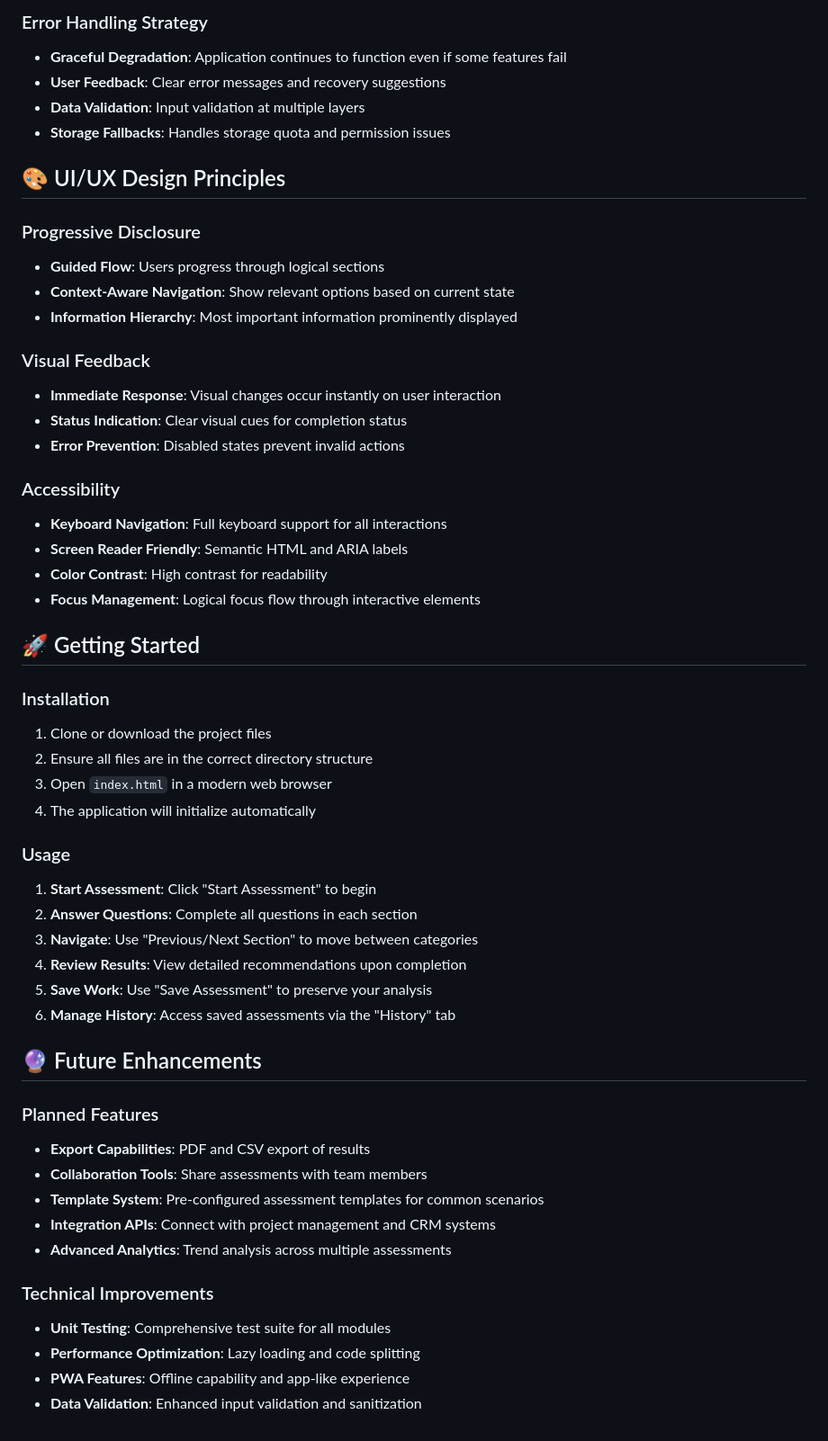
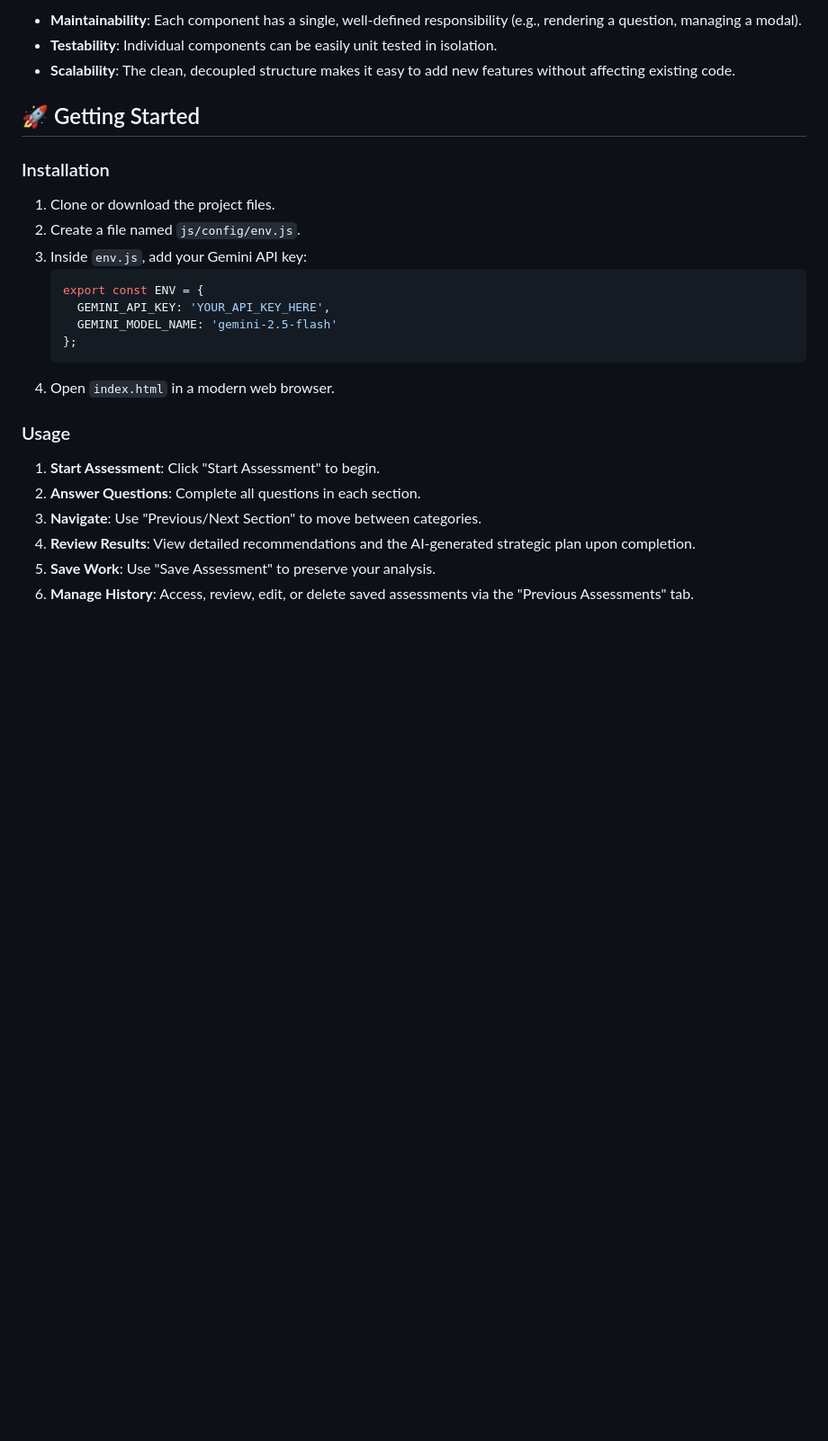
Before and after one commit to othmanelhoufi/AI-project-assessor, a Markdown page: README.md, the part around the change printed below. Shown: that part at 90% size. Rendered like a GitHub page; blank space fills up the shorter version.

````diff
--- a/README.md
+++ b/README.md
@@ -142,55 +142,28 @@ stateManager.setState('currentAnswers', newAnswers);
 
-### Error Handling Strategy
-- **Graceful Degradation**: Application continues to function even if some features fail
-- **User Feedback**: Clear error messages and recovery suggestions
-- **Data Validation**: Input validation at multiple layers
-- **Storage Fallbacks**: Handles storage quota and permission issues
-
-## 🎨 UI/UX Design Principles
-
-### Progressive Disclosure
-- **Guided Flow**: Users progress through logical sections
-- **Context-Aware Navigation**: Show relevant options based on current state
-- **Information Hierarchy**: Most important information prominently displayed
-
-### Visual Feedback
-- **Immediate Response**: Visual changes occur instantly on user interaction
-- **Status Indication**: Clear visual cues for completion status
-- **Error Prevention**: Disabled states prevent invalid actions
-
-### Accessibility
-- **Keyboard Navigation**: Full keyboard support for all interactions
-- **Screen Reader Friendly**: Semantic HTML and ARIA labels
-- **Color Contrast**: High contrast for readability
-- **Focus Management**: Logical focus flow through interactive elements
+  - **Maintainability**: Each component has a single, well-defined responsibility (e.g., rendering a question, managing a modal).
+  - **Testability**: Individual components can be easily unit tested in isolation.
+  - **Scalability**: The clean, decoupled structure makes it easy to add new features without affecting existing code.
 
 ## 🚀 Getting Started
 
 ### Installation
-1. Clone or download the project files
-2. Ensure all files are in the correct directory structure
-3. Open `index.html` in a modern web browser
-4. The application will initialize automatically
+
+1.  Clone or download the project files.
+2.  Create a file named `js/config/env.js`.
+3.  Inside `env.js`, add your Gemini API key:
+    ```javascript
+    export const ENV = {
+      GEMINI_API_KEY: 'YOUR_API_KEY_HERE',
+      GEMINI_MODEL_NAME: 'gemini-2.5-flash'
+    };
+    ```
+4.  Open `index.html` in a modern web browser.
 
 ### Usage
-1. **Start Assessment**: Click "Start Assessment" to begin
-2. **Answer Questions**: Complete all questions in each section
-3. **Navigate**: Use "Previous/Next Section" to move between categories
-4. **Review Results**: View detailed recommendations upon completion
-5. **Save Work**: Use "Save Assessment" to preserve your analysis
-6. **Manage History**: Access saved assessments via the "History" tab
 
-## 🔮 Future Enhancements
-
-### Planned Features
-- **Export Capabilities**: PDF and CSV export of results
-- **Collaboration Tools**: Share assessments with team members
-- **Template System**: Pre-configured assessment templates for common scenarios
-- **Integration APIs**: Connect with project management and CRM systems
-- **Advanced Analytics**: Trend analysis across multiple assessments
-
-### Technical Improvements
-- **Unit Testing**: Comprehensive test suite for all modules
-- **Performance Optimization**: Lazy loading and code splitting
-- **PWA Features**: Offline capability and app-like experience
-- **Data Validation**: Enhanced input validation and sanitization
+1.  **Start Assessment**: Click "Start Assessment" to begin.
+2.  **Answer Questions**: Complete all questions in each section.
+3.  **Navigate**: Use "Previous/Next Section" to move between categories.
+4.  **Review Results**: View detailed recommendations and the AI-generated strategic plan upon completion.
+5.  **Save Work**: Use "Save Assessment" to preserve your analysis.
+6.  **Manage History**: Access, review, edit, or delete saved assessments via the "Previous Assessments" tab.
````
Also changed, not shown: other parts of README.md (+79 -79 lines).
